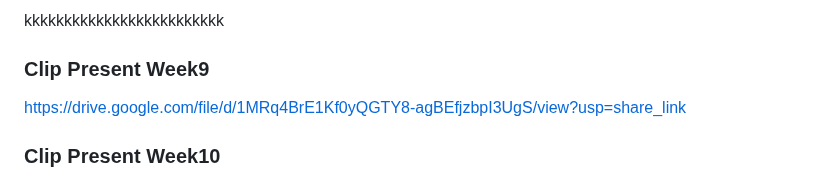
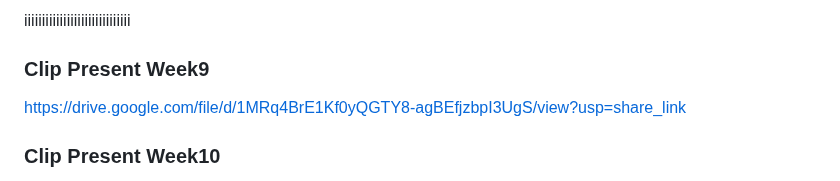
Before and after one commit to Hotelcombiend/week10hw2, a Markdown page: readme.md, the part around the change. GitHub-like rendering.

```diff
--- a/readme.md
+++ b/readme.md
@@ -1,4 +1,4 @@
-kkkkkkkkkkkkkkkkkkkkkkkkk
+iiiiiiiiiiiiiiiiiiiiiiiiiiiiii
 ### Clip Present Week9 ###
 https://drive.google.com/file/d/1MRq4BrE1Kf0yQGTY8-agBEfjzbpI3UgS/view?usp=share_link
 
```
